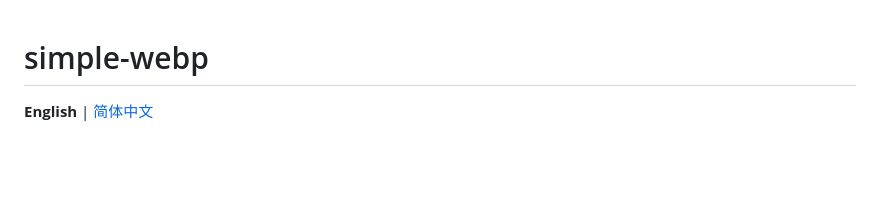
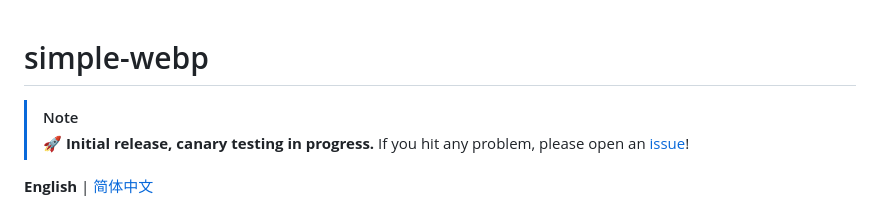
Before and after one commit to knoweather/simple-webp, a Markdown page: README.md, the part around the change. Drawn GitHub-style; blank space fills up the shorter version.

Commit message:
[DOC] first-release callout banner (bilingual): canary testing, feedback via issues

```diff
--- a/README.md
+++ b/README.md
@@ -1,4 +1,7 @@
 # simple-webp
+
+> [!NOTE]
+> 🚀 **Initial release, canary testing in progress.** If you hit any problem, please open an [issue](https://github.com/knoweather/simple-webp/issues)!
 
 **English** | [简体中文](./README.zh-CN.md)
 
```
Also changed, not shown: README.zh-CN.md (+3 -0 lines).
